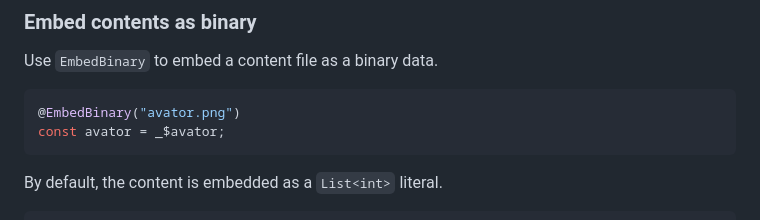
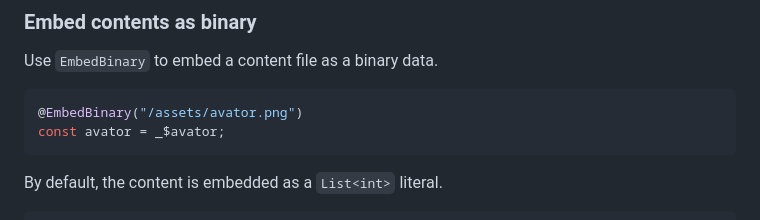
Before and after one commit to fujidaiti/embed.dart, a Markdown page: embed/README.md, the part around the change. Rendered like a GitHub page.

Commit message:
Use a more realistic path example

````diff
--- a/embed/README.md
+++ b/embed/README.md
@@ -260,7 +260,7 @@ This is a useful text for you.
 Use `EmbedBinary` to embed a content file as a binary data.
 
 ```dart
-@EmbedBinary("avator.png")
+@EmbedBinary("/assets/avator.png")
 const avator = _$avator;
 ```
 
````
